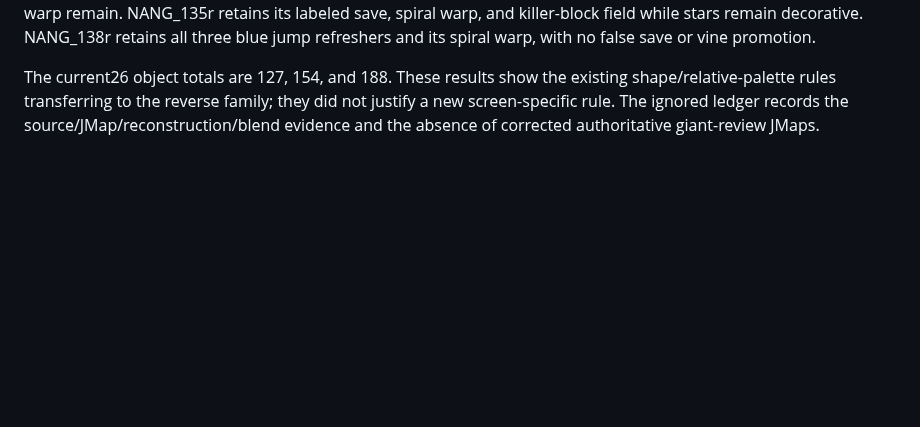
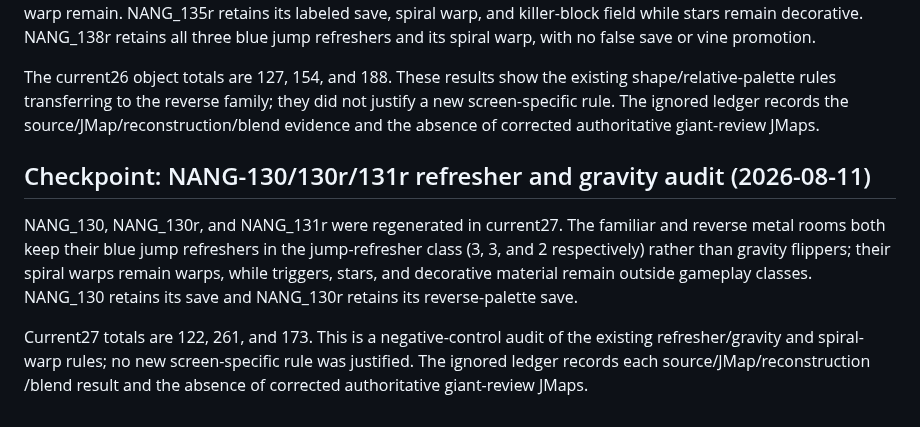
Before and after one commit to FranciscoVCM/Jtool-Scanner, a Markdown page: DEVELOPMENT_PROGRESS.md, the part around the change. Rendered like a GitHub page; blank space fills up the shorter version.

Commit message:
docs: record NANG refresher audit

```diff
--- a/DEVELOPMENT_PROGRESS.md
+++ b/DEVELOPMENT_PROGRESS.md
@@ -737,3 +737,17 @@ existing shape/relative-palette rules transferring to the reverse family;
 they did not justify a new screen-specific rule. The ignored ledger records
 the source/JMap/reconstruction/blend evidence and the absence of corrected
 authoritative giant-review JMaps.
+
+## Checkpoint: NANG-130/130r/131r refresher and gravity audit (2026-08-11)
+
+NANG_130, NANG_130r, and NANG_131r were regenerated in current27. The
+familiar and reverse metal rooms both keep their blue jump refreshers in the
+jump-refresher class (3, 3, and 2 respectively) rather than gravity flippers;
+their spiral warps remain warps, while triggers, stars, and decorative
+material remain outside gameplay classes. NANG_130 retains its save and
+NANG_130r retains its reverse-palette save.
+
+Current27 totals are 122, 261, and 173. This is a negative-control audit of
+the existing refresher/gravity and spiral-warp rules; no new screen-specific
+rule was justified. The ignored ledger records each source/JMap/reconstruction
+/blend result and the absence of corrected authoritative giant-review JMaps.
```
